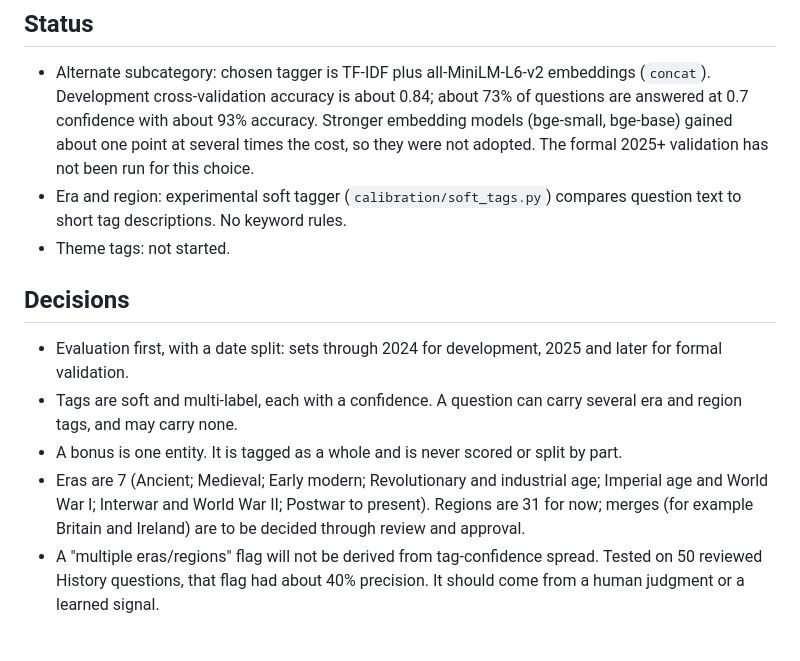
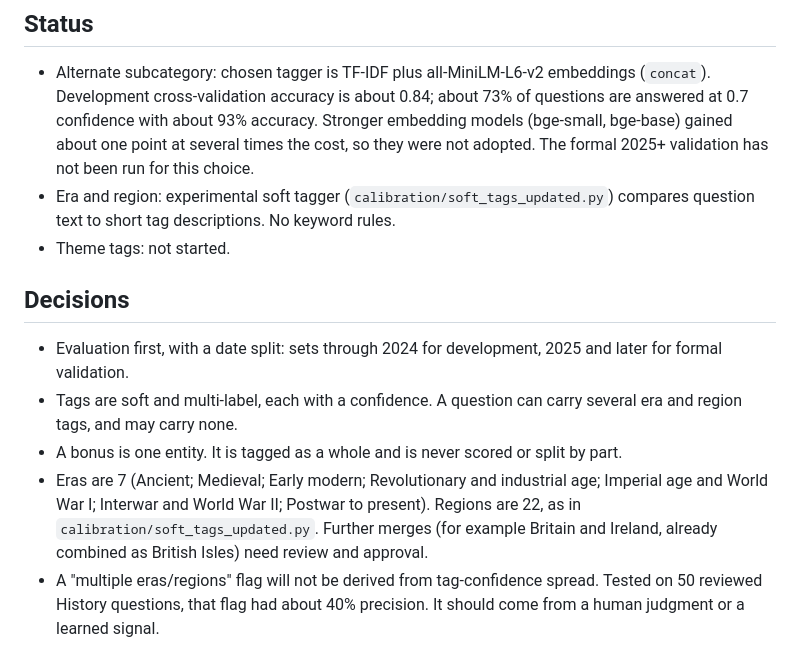
Before and after one commit to RachelFNolan/QTPP, a Markdown page: planning/TAGGER.md, the part around the change. Rendered like a GitHub page.

Commit message:
docs: Update tagger planning and reference for 7 eras and 22 regions
Co-authored-by: Copilot <223556219+Copilot@users.noreply.github.com>

```diff
--- a/planning/TAGGER.md
+++ b/planning/TAGGER.md
@@ -13,7 +13,7 @@ commitments.
   Stronger embedding models (bge-small, bge-base) gained about one point at
   several times the cost, so they were not adopted. The formal 2025+ validation
   has not been run for this choice.
-- Era and region: experimental soft tagger (`calibration/soft_tags.py`) compares
+- Era and region: experimental soft tagger (`calibration/soft_tags_updated.py`) compares
   question text to short tag descriptions. No keyword rules.
 - Theme tags: not started.
 
@@ -27,8 +27,8 @@ commitments.
   by part.
 - Eras are 7 (Ancient; Medieval; Early modern; Revolutionary and industrial age;
   Imperial age and World War I; Interwar and World War II; Postwar to present).
-  Regions are 31 for now; merges (for example Britain and Ireland) are to be
-  decided through review and approval.
+  Regions are 22, as in `calibration/soft_tags_updated.py`. Further merges (for example
+  Britain and Ireland, already combined as British Isles) need review and approval.
 - A "multiple eras/regions" flag will not be derived from tag-confidence
   spread. Tested on 50 reviewed History questions, that flag had about 40%
   precision. It should come from a human judgment or a learned signal.
```
Also changed, not shown: docs/reference.md (+1 -1 lines).
